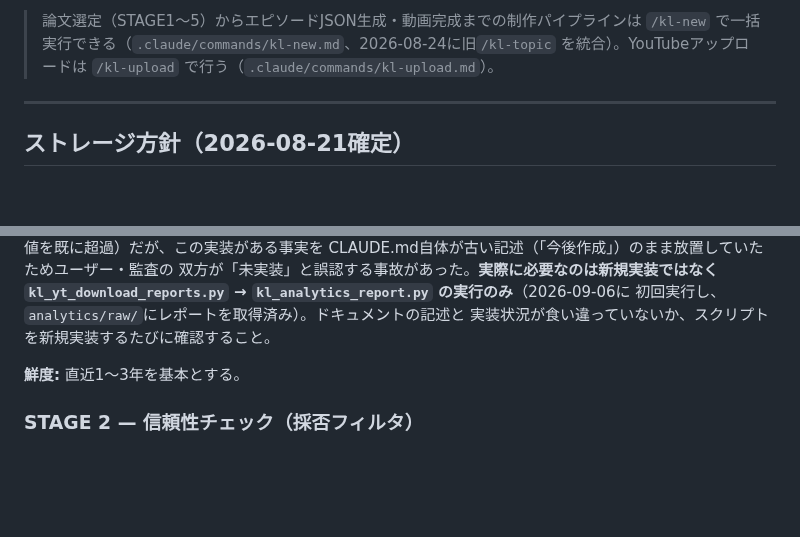
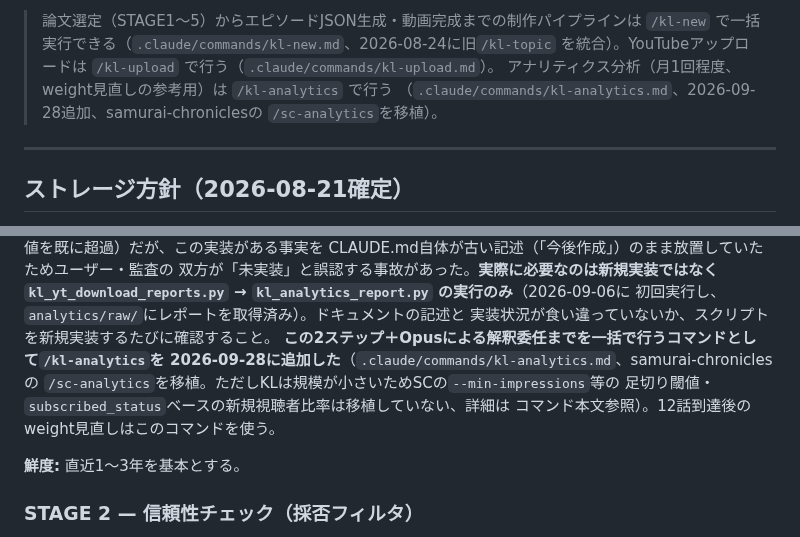
Before and after one commit to narunakajima/kagaku-life, a Markdown page: CLAUDE.md, 2 parts joined by grey strips. Drawn GitHub-style; blank space fills up the shorter version.

```diff
--- a/CLAUDE.md
+++ b/CLAUDE.md
@@ -33,6 +33,9 @@
 > 論文選定（STAGE1〜5）からエピソードJSON生成・動画完成までの制作パイプラインは
 > `/kl-new` で一括実行できる（`.claude/commands/kl-new.md`、2026-08-24に旧`/kl-topic`
 > を統合）。YouTubeアップロードは `/kl-upload` で行う（`.claude/commands/kl-upload.md`）。
+> アナリティクス分析（月1回程度、weight見直しの参考用）は `/kl-analytics` で行う
+> （`.claude/commands/kl-analytics.md`、2026-09-28追加、samurai-chroniclesの
+> `/sc-analytics`を移植）。
 
 ---
 
@@ -272,6 +275,11 @@ CLAUDE.md自体が古い記述（「今後作成」）のまま放置してい
 `kl_yt_download_reports.py` → `kl_analytics_report.py` の実行のみ**（2026-09-06に
 初回実行し、`analytics/raw/`にレポートを取得済み）。ドキュメントの記述と
 実装状況が食い違っていないか、スクリプトを新規実装するたびに確認すること。
+**この2ステップ＋Opusによる解釈委任までを一括で行うコマンドとして`/kl-analytics`を
+2026-09-28に追加した**（`.claude/commands/kl-analytics.md`、samurai-chroniclesの
+`/sc-analytics`を移植。ただしKLは規模が小さいためSCの`--min-impressions`等の
+足切り閾値・`subscribed_status`ベースの新規視聴者比率は移植していない、詳細は
+コマンド本文参照）。12話到達後のweight見直しはこのコマンドを使う。
 
 **鮮度:** 直近1〜3年を基本とする。
 
```
Also changed, not shown: .claude/commands/kl-analytics.md (added, +155 -0 lines).
